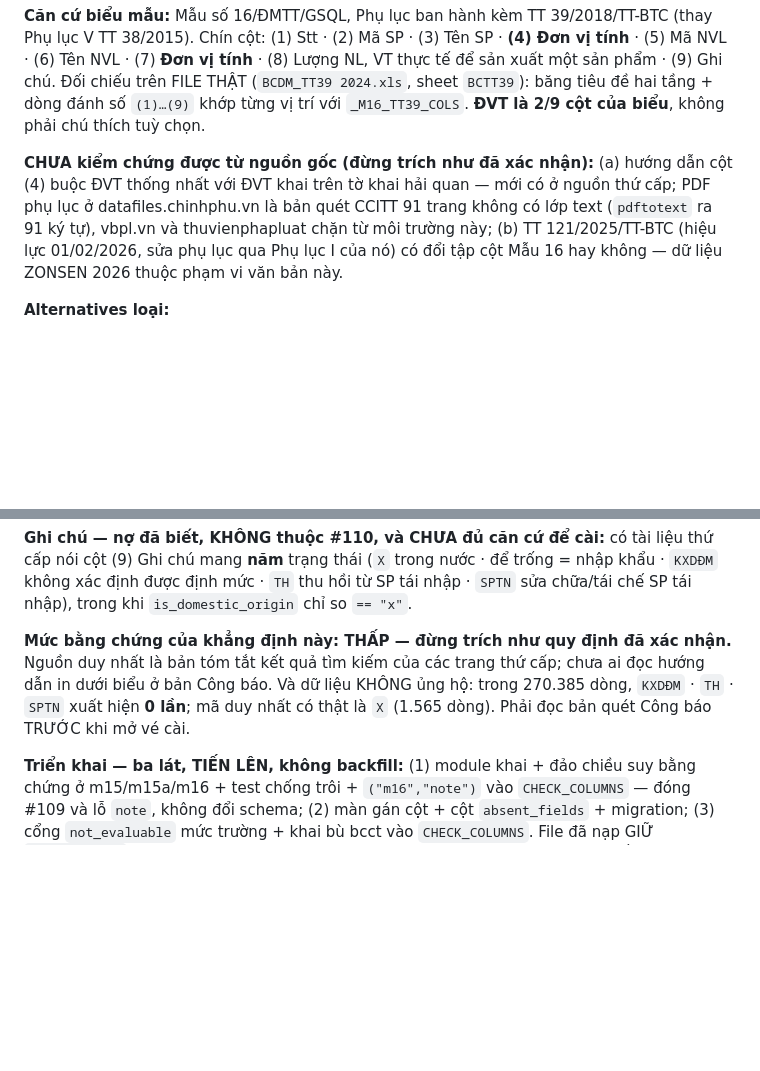
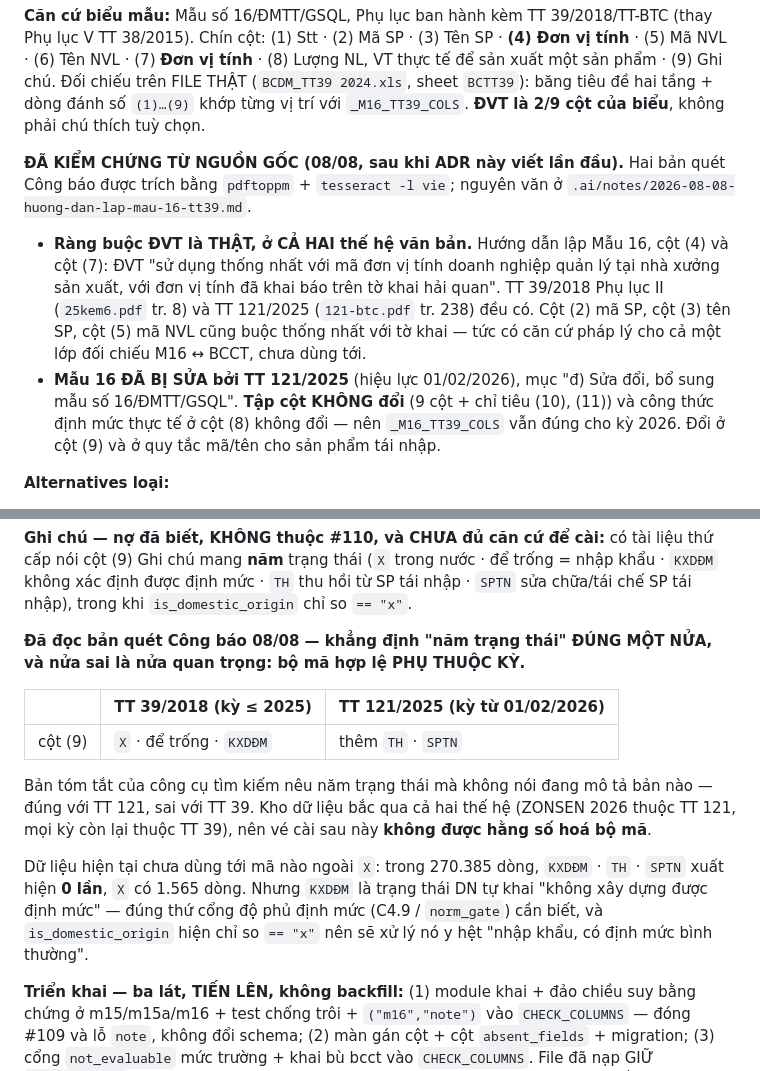
Before and after one commit to TinsuAI/audit-hq-mvp, a Markdown page: .ai/DECISIONS.md, 2 parts joined by grey strips. Rendered like a GitHub page; blank space fills up the shorter version.

```diff
--- a/.ai/DECISIONS.md
+++ b/.ai/DECISIONS.md
@@ -1233,12 +1233,19 @@ chiếu trên FILE THẬT (`BCDM_TT39 2024.xls`, sheet `BCTT39`): băng tiêu đ
 `(1)…(9)` khớp từng vị trí với `_M16_TT39_COLS`. **ĐVT là 2/9 cột của biểu**, không phải chú thích
 tuỳ chọn.
 
-**CHƯA kiểm chứng được từ nguồn gốc (đừng trích như đã xác nhận):** (a) hướng dẫn cột (4) buộc ĐVT
-thống nhất với ĐVT khai trên tờ khai hải quan — mới có ở nguồn thứ cấp; PDF phụ lục ở
-datafiles.chinhphu.vn là bản quét CCITT 91 trang không có lớp text (`pdftotext` ra 91 ký tự),
-vbpl.vn và thuvienphapluat chặn từ môi trường này; (b) TT 121/2025/TT-BTC (hiệu lực 01/02/2026, sửa
-phụ lục qua Phụ lục I của nó) có đổi tập cột Mẫu 16 hay không — dữ liệu ZONSEN 2026 thuộc phạm vi
-văn bản này.
+**ĐÃ KIỂM CHỨNG TỪ NGUỒN GỐC (08/08, sau khi ADR này viết lần đầu).** Hai bản quét Công báo được
+trích bằng `pdftoppm` + `tesseract -l vie`; nguyên văn ở
+`.ai/notes/2026-08-08-huong-dan-lap-mau-16-tt39.md`.
+
+- **Ràng buộc ĐVT là THẬT, ở CẢ HAI thế hệ văn bản.** Hướng dẫn lập Mẫu 16, cột (4) và cột (7):
+  ĐVT "sử dụng thống nhất với mã đơn vị tính doanh nghiệp quản lý tại nhà xưởng sản xuất, với đơn vị
+  tính đã khai báo trên tờ khai hải quan". TT 39/2018 Phụ lục II (`25kem6.pdf` tr. 8) và TT 121/2025
+  (`121-btc.pdf` tr. 238) đều có. Cột (2) mã SP, cột (3) tên SP, cột (5) mã NVL cũng buộc thống nhất
+  với tờ khai — tức có căn cứ pháp lý cho cả một lớp đối chiếu M16 ↔ BCCT, chưa dùng tới.
+- **Mẫu 16 ĐÃ BỊ SỬA bởi TT 121/2025** (hiệu lực 01/02/2026), mục "đ) Sửa đổi, bổ sung mẫu số
+  16/ĐMTT/GSQL". **Tập cột KHÔNG đổi** (9 cột + chỉ tiêu (10), (11)) và công thức định mức thực tế
+  ở cột (8) không đổi — nên `_M16_TT39_COLS` vẫn đúng cho kỳ 2026. Đổi ở cột (9) và ở quy tắc mã/tên
+  cho sản phẩm tái nhập.
 
 **Alternatives loại:**
 
@@ -1287,10 +1294,21 @@ văn bản này.
 được định mức · `TH` thu hồi từ SP tái nhập · `SPTN` sửa chữa/tái chế SP tái nhập), trong khi
 `is_domestic_origin` chỉ so `== "x"`.
 
-**Mức bằng chứng của khẳng định này: THẤP — đừng trích như quy định đã xác nhận.** Nguồn duy nhất là
-bản tóm tắt kết quả tìm kiếm của các trang thứ cấp; chưa ai đọc hướng dẫn in dưới biểu ở bản Công
-báo. Và dữ liệu KHÔNG ủng hộ: trong 270.385 dòng, `KXDĐM` · `TH` · `SPTN` xuất hiện **0 lần**; mã
-duy nhất có thật là `X` (1.565 dòng). Phải đọc bản quét Công báo TRƯỚC khi mở vé cài.
+**Đã đọc bản quét Công báo 08/08 — khẳng định "năm trạng thái" ĐÚNG MỘT NỬA, và nửa sai là nửa quan
+trọng: bộ mã hợp lệ PHỤ THUỘC KỲ.**
+
+| | TT 39/2018 (kỳ ≤ 2025) | TT 121/2025 (kỳ từ 01/02/2026) |
+|---|---|---|
+| cột (9) | `X` · để trống · `KXDĐM` | thêm `TH` · `SPTN` |
+
+Bản tóm tắt của công cụ tìm kiếm nêu năm trạng thái mà không nói đang mô tả bản nào — đúng với TT
+121, sai với TT 39. Kho dữ liệu bắc qua cả hai thế hệ (ZONSEN 2026 thuộc TT 121, mọi kỳ còn lại
+thuộc TT 39), nên vé cài sau này **không được hằng số hoá bộ mã**.
+
+Dữ liệu hiện tại chưa dùng tới mã nào ngoài `X`: trong 270.385 dòng, `KXDĐM` · `TH` · `SPTN` xuất
+hiện **0 lần**, `X` có 1.565 dòng. Nhưng `KXDĐM` là trạng thái DN tự khai "không xây dựng được định
+mức" — đúng thứ cổng độ phủ định mức (C4.9 / `norm_gate`) cần biết, và `is_domestic_origin` hiện chỉ
+so `== "x"` nên sẽ xử lý nó y hệt "nhập khẩu, có định mức bình thường".
 
 **Triển khai — ba lát, TIẾN LÊN, không backfill:** (1) module khai + đảo chiều suy bằng chứng ở
 m15/m15a/m16 + test chống trôi + `("m16","note")` vào `CHECK_COLUMNS` — đóng #109 và lỗ `note`,
```
Also changed, not shown: .ai/notes/2026-08-08-huong-dan-lap-mau-16-tt39.md (added, +113 -0 lines).
